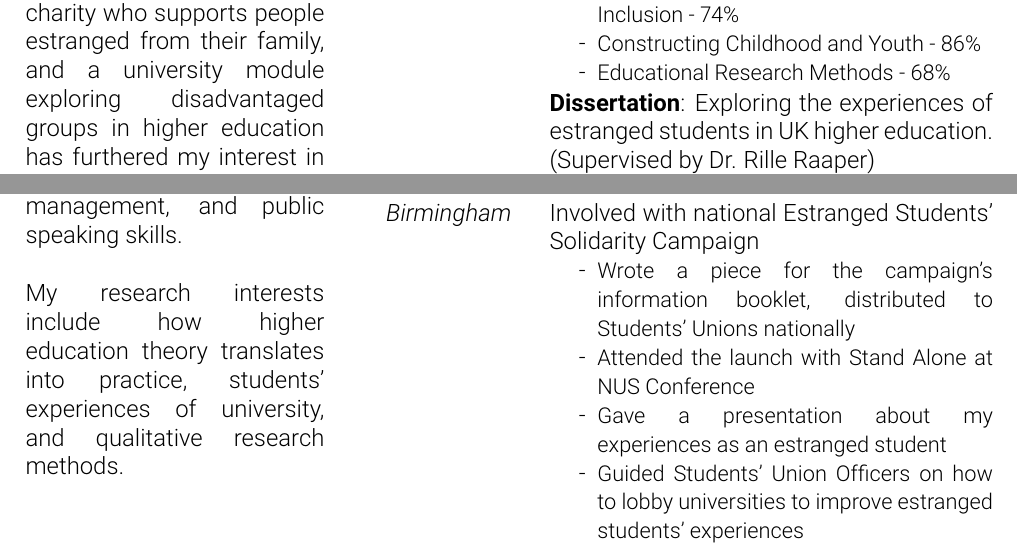
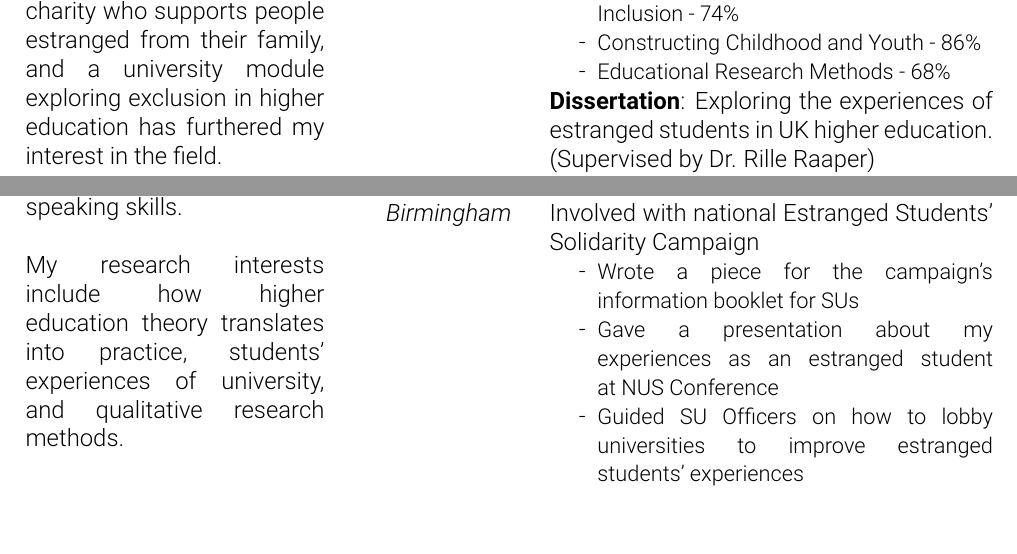
Before and after one commit to ermagherdchips/CV, a LaTeX document (document.tex): two parts of page 2 of 3, joined at a grey line, cut so that both start at the same text. Compiled offline with pdfLaTeX.

Commit message:
Fiddling with SA stuff to fit

```diff
--- a/document.tex
+++ b/document.tex
@@ -71,7 +71,7 @@
 
 			\vspace{4pt}\
 
-			 My own position as an estranged student launched my interest in the topic of estrangement. The work I've done with Stand Alone, a charity who supports people estranged from their family, and a university module exploring disadvantaged groups in higher education has furthered my interest in the field.\newline
+			 My own position as an estranged student launched my interest in the topic of estrangement. The work I've done with Stand Alone, a charity who supports people estranged from their family, and a university module exploring exclusion in higher education has furthered my interest in the field.\newline
 
 			 I am a strong independent learner, researching topics outside the scope of the modules I am taught. When possible, I have proactively taken the opportunity to write about topics not explicitly covered, including a presentation about childhood in video games, and linking my own journey to higher education to existing research.\newline
 
@@ -141,10 +141,9 @@
 					Jul 2017&\textbf{\href{http://standalone.org.uk/}{Stand Alone} and \href{https://www.nus.org.uk/en/who-we-are/how-we-work/lesbian-gay-bisexual-and-trans/}{NUS LGBT+}}\\
 					\emph{Birmingham}&Involved with national \href{http://www.thestandalonepledge.org.uk/images/thestandalonepledge/filer/ESSC_Information_Booklet_Sept_17.pdf}{Estranged Students' Solidarity Campaign}\\
 					&\begin{bullets}
-						\smitem{Wrote a piece for the campaign's \href{http://www.thestandalonepledge.org.uk/images/thestandalonepledge/filer/ESSC_Information_Booklet_Sept_17.pdf}{information booklet}, distributed to Students' Unions nationally}
-						\smitem{Attended the launch with \href{http://standalone.org.uk/}{Stand Alone} at NUS Conference}
-						\smitem{Gave a presentation about my experiences as an estranged student}
-						\smitem{Guided Students' Union Officers on how to lobby universities to improve estranged students' experiences}
+						\smitem{Wrote a piece for the campaign's \href{http://www.thestandalonepledge.org.uk/images/thestandalonepledge/filer/ESSC_Information_Booklet_Sept_17.pdf}{information booklet} for SUs}
+						\smitem{Gave a presentation about my experiences as an estranged student at NUS Conference}
+						\smitem{Guided SU Officers on how to lobby universities to improve estranged students' experiences}
 					\end{bullets}
 				\end{sectionitem}
 			\end{minipage}
```
Also changed, not shown: document.pdf.
